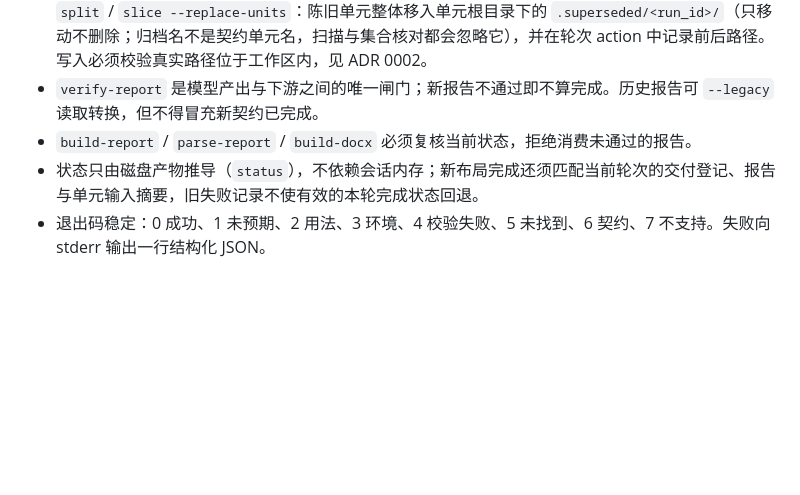
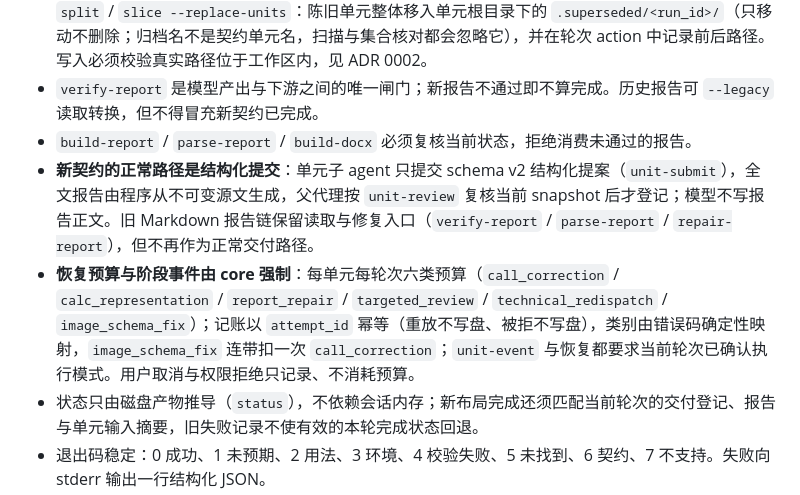
Before and after one commit to MikeTheWiTness/jiaodui-plugin, a Markdown page: AGENTS.md, the part around the change. Drawn GitHub-style; blank space fills up the shorter version.

```diff
--- a/AGENTS.md
+++ b/AGENTS.md
@@ -38,6 +38,8 @@
 - 产物默认位于当前工作区 `校对/<材料名>/`，允许 `source/`、`raw/`（`<材料名>_raw.md`、`<材料名>_images/media/`）、`units/<材料名>/`、`_校对记录.json`、`校对报告/`、`校对Word/`。单元内只允许：`第N题.md`、`单元N.md`、`images/`、`_校对报告.md`、`_校对数据.json`、`_校对失败.md`及既有跳过标记。禁止自由命名的 attempt / 副本文件；报告只保存当前交付，轮次与执行摘要进入记录。变更单元集用 `split` / `slice --replace-units`：陈旧单元整体移入单元根目录下的 `.superseded/<run_id>/`（只移动不删除；归档名不是契约单元名，扫描与集合核对都会忽略它），并在轮次 action 中记录前后路径。写入必须校验真实路径位于工作区内，见 ADR 0002。
 - `verify-report` 是模型产出与下游之间的唯一闸门；新报告不通过即不算完成。历史报告可 `--legacy` 读取转换，但不得冒充新契约已完成。
 - `build-report` / `parse-report` / `build-docx` 必须复核当前状态，拒绝消费未通过的报告。
+- **新契约的正常路径是结构化提交**：单元子 agent 只提交 schema v2 结构化提案（`unit-submit`），全文报告由程序从不可变源文生成，父代理按 `unit-review` 复核当前 snapshot 后才登记；模型不写报告正文。旧 Markdown 报告链保留读取与修复入口（`verify-report` / `parse-report` / `repair-report`），但不再作为正常交付路径。
+- **恢复预算与阶段事件由 core 强制**：每单元每轮次六类预算（`call_correction` / `calc_representation` / `report_repair` / `targeted_review` / `technical_redispatch` / `image_schema_fix`）；记账以 `attempt_id` 幂等（重放不写盘、被拒不写盘），类别由错误码确定性映射，`image_schema_fix` 连带扣一次 `call_correction`；`unit-event` 与恢复都要求当前轮次已确认执行模式。用户取消与权限拒绝只记录、不消耗预算。
 - 状态只由磁盘产物推导（`status`），不依赖会话内存；新布局完成还须匹配当前轮次的交付登记、报告与单元输入摘要，旧失败记录不使有效的本轮完成状态回退。
 - 退出码稳定：0 成功、1 未预期、2 用法、3 环境、4 校验失败、5 未找到、6 契约、7 不支持。失败向 stderr 输出一行结构化 JSON。
 
```
Also changed, not shown: docs/IMPLEMENTATION.md (+3 -1 lines), docs/PLAN-rework-continuation.md (+2 -0 lines).
